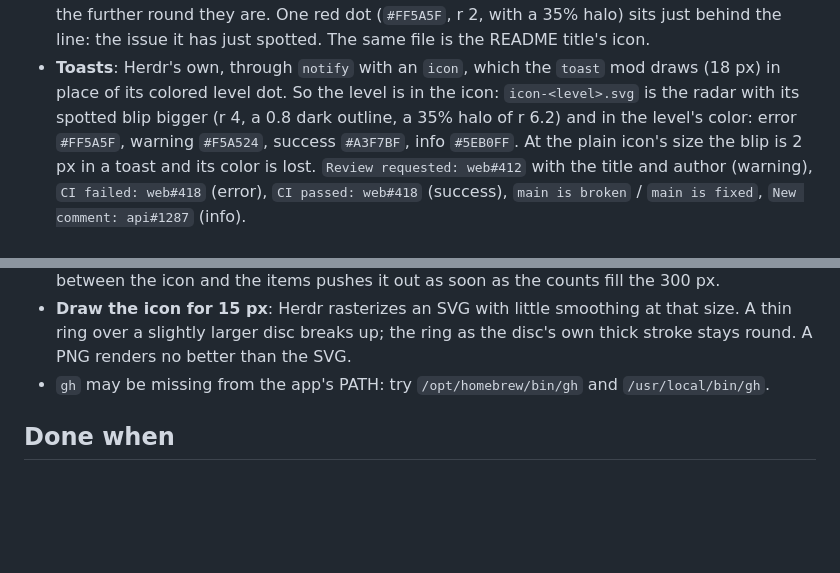
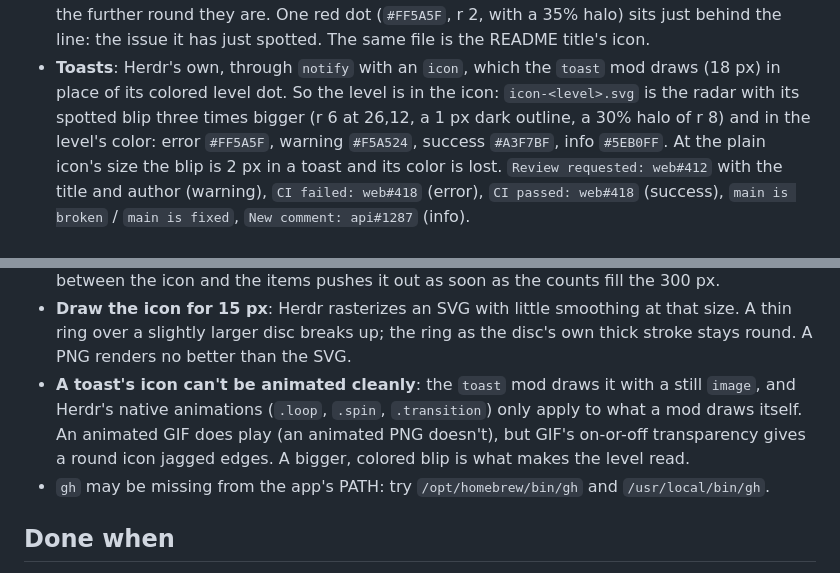
Before and after one commit to nico-c-hublo/pr-radar, a Markdown page: RECIPE.md, 2 parts joined by grey strips. Drawn GitHub-style; blank space fills up the shorter version.

Commit message:
Make the toasts' blips bigger, and show the new toast icons in the banner

```diff
--- a/RECIPE.md
+++ b/RECIPE.md
@@ -42,7 +42,8 @@ you), and a click on the badge opens a panel listing it all, each row a link to
   the issue it has just spotted. The same file is the README title's icon.
 - **Toasts**: Herdr's own, through `notify` with an `icon`, which the `toast` mod draws (18 px) in
   place of its colored level dot. So the level is in the icon: `icon-<level>.svg` is the radar with
-  its spotted blip bigger (r 4, a 0.8 dark outline, a 35% halo of r 6.2) and in the level's color:
+  its spotted blip three times bigger (r 6 at 26,12, a 1 px dark outline, a 30% halo of r 8) and
+  in the level's color:
   error `#FF5A5F`, warning `#F5A524`, success `#A3F7BF`, info `#5EB0FF`. At the plain icon's size
   the blip is 2 px in a toast and its color is lost. `Review requested: web#412` with the title and author
   (warning), `CI failed: web#418` (error), `CI passed: web#418` (success), `main is broken` /
@@ -135,6 +136,10 @@ you), and a click on the badge opens a panel listing it all, each row a link to
 - **Draw the icon for 15 px**: Herdr rasterizes an SVG with little smoothing at that size. A thin
   ring over a slightly larger disc breaks up; the ring as the disc's own thick stroke stays round.
   A PNG renders no better than the SVG.
+- **A toast's icon can't be animated cleanly**: the `toast` mod draws it with a still `image`, and
+  Herdr's native animations (`.loop`, `.spin`, `.transition`) only apply to what a mod draws itself.
+  An animated GIF does play (an animated PNG doesn't), but GIF's on-or-off transparency gives a round
+  icon jagged edges. A bigger, colored blip is what makes the level read.
 - `gh` may be missing from the app's PATH: try `/opt/homebrew/bin/gh` and `/usr/local/bin/gh`.
 
 ## Done when
```
Also changed, not shown: banner.png, 4 other files.
